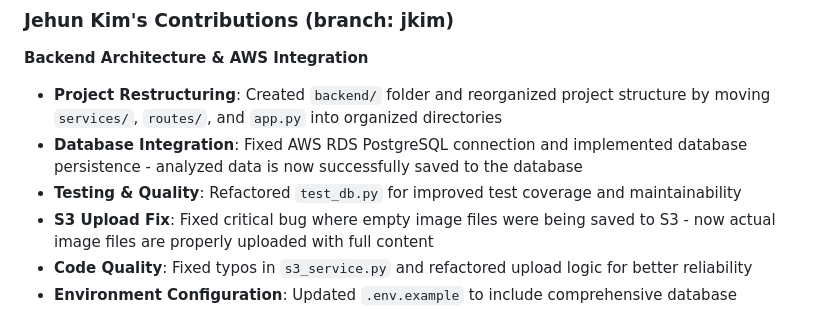
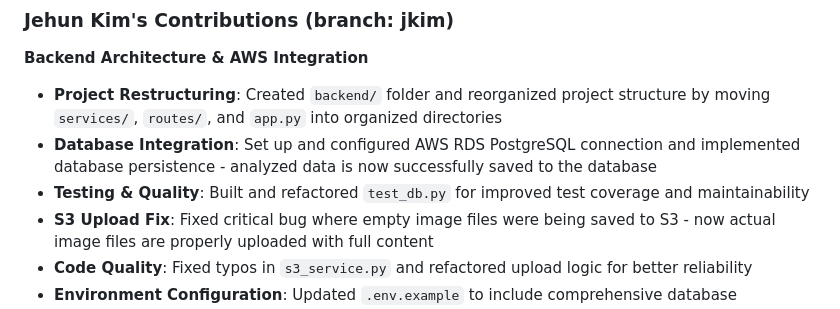
Before and after one commit to Mamasmess333/Fantastic_Four-, a Markdown page: README.md, the part around the change. Drawn GitHub-style.

Commit message:
edited bullet points on contribution section

```diff
--- a/README.md
+++ b/README.md
@@ -258,8 +258,8 @@ This project can be deployed on:
 **Backend Architecture & AWS Integration**
 
 - **Project Restructuring**: Created `backend/` folder and reorganized project structure by moving `services/`, `routes/`, and `app.py` into organized directories
-- **Database Integration**: Fixed AWS RDS PostgreSQL connection and implemented database persistence - analyzed data is now successfully saved to the database
-- **Testing & Quality**: Refactored `test_db.py` for improved test coverage and maintainability
+- **Database Integration**: Set up and configured AWS RDS PostgreSQL connection and implemented database persistence - analyzed data is now successfully saved to the database
+- **Testing & Quality**: Built and refactored `test_db.py` for improved test coverage and maintainability
 - **S3 Upload Fix**: Fixed critical bug where empty image files were being saved to S3 - now actual image files are properly uploaded with full content
 - **Code Quality**: Fixed typos in `s3_service.py` and refactored upload logic for better reliability
 - **Environment Configuration**: Updated `.env.example` to include comprehensive database configuration and DATABASE_URL examples
```
